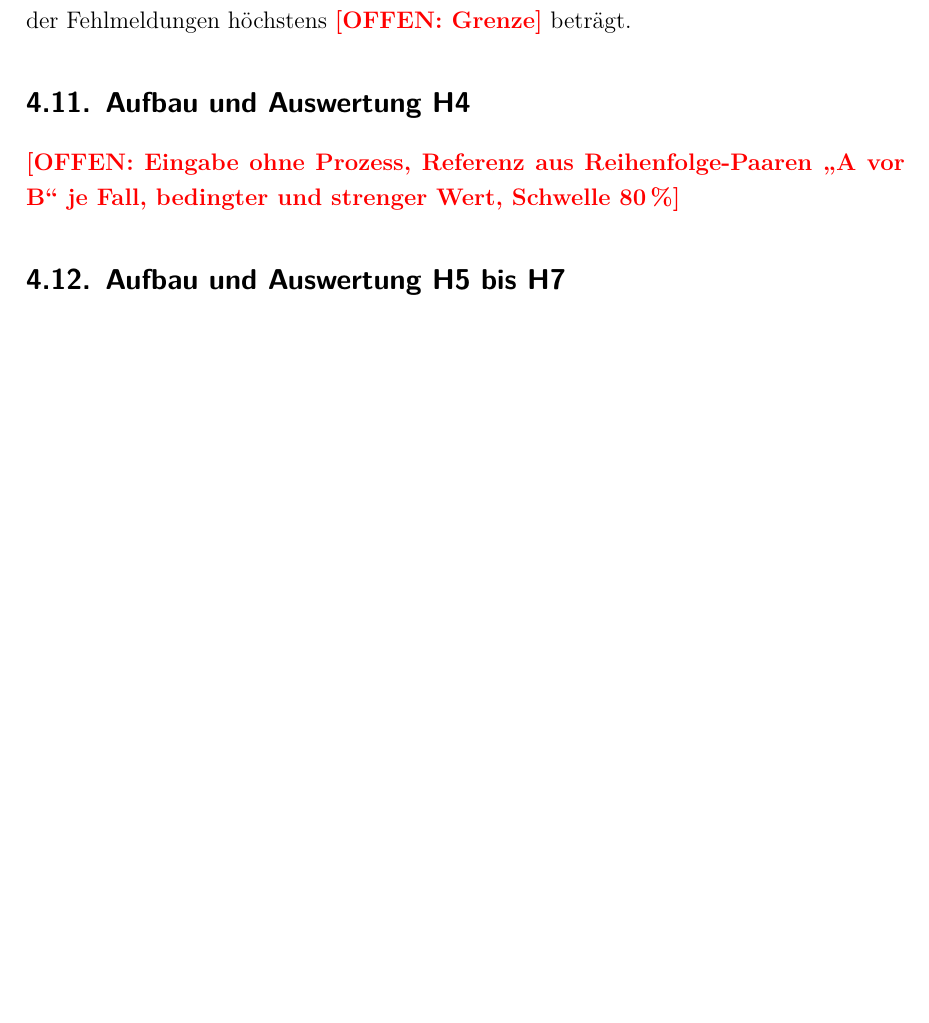
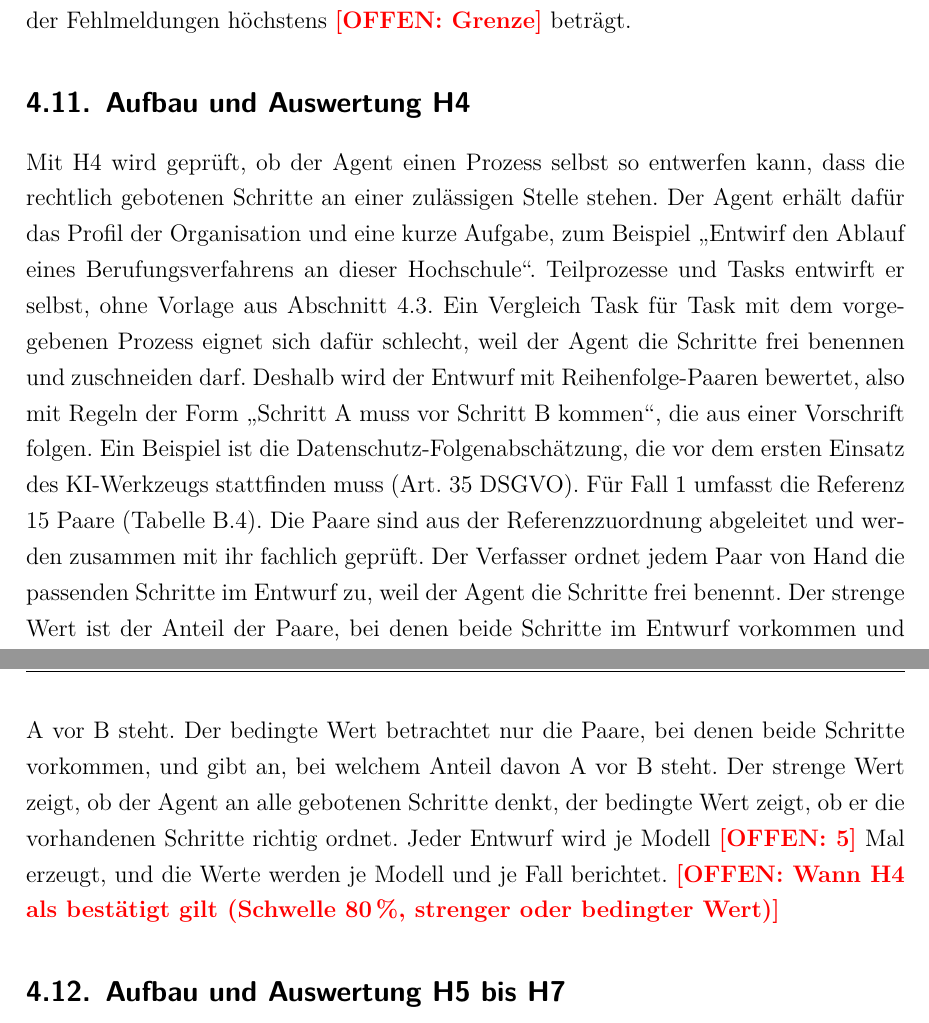
Before and after one commit to SebastianHaug35/Masterthesis_Experiment, a LaTeX thesis (thesis/latex/thesis.tex, which reads thesis/latex/chapters/04_methodik.tex): part of page 37 of 53 before the commit and two parts of pages 37 and 38 of 53 after it, the two joined at a grey line, cut so that both start at the same text, the shorter picture padded with empty space. Compiled offline with XeLaTeX; a missing font is replaced by an installed copy or a similar font.

Commit message:
thesis: Aufbau und Auswertung H4
Co-Authored-By: Claude Opus 5.5 <noreply@anthropic.com>
Claude-Session: https://claude.ai/code/session_01TX7uZYTcYrXrTLnpze3VB4

```diff
--- a/thesis/latex/chapters/04_methodik.tex
+++ b/thesis/latex/chapters/04_methodik.tex
@@ -308,7 +308,21 @@ Ein Beispiel ist der Kontrollschritt, also die Beteiligung der Gleichstellungsbe
 H3 gilt als bestätigt, wenn der Agent im Mittel mehr als die Hälfte der fehlenden Schritte erkennt und die Zahl der Fehlmeldungen höchstens \offen{Grenze} beträgt.
 
 \subsection{Aufbau und Auswertung H4}\label{sec:h4}
-\offen{Eingabe ohne Prozess, Referenz aus Reihenfolge-Paaren \enquote{A vor B} je Fall, bedingter und strenger Wert, Schwelle 80\,\%}
+% Sätze abgesegnet am 22.11.2026
+Mit H4 wird geprüft, ob der Agent einen Prozess selbst so entwerfen kann, dass die rechtlich gebotenen Schritte an einer zulässigen Stelle stehen.
+Der Agent erhält dafür das Profil der Organisation und eine kurze Aufgabe, zum Beispiel \enquote{Entwirf den Ablauf eines Berufungsverfahrens an dieser Hochschule}.
+Teilprozesse und Tasks entwirft er selbst, ohne Vorlage aus Abschnitt~\ref{sec:fall1}.
+Ein Vergleich Task für Task mit dem vorgegebenen Prozess eignet sich dafür schlecht, weil der Agent die Schritte frei benennen und zuschneiden darf.
+Deshalb wird der Entwurf mit Reihenfolge-Paaren bewertet, also mit Regeln der Form \enquote{Schritt A muss vor Schritt B kommen}, die aus einer Vorschrift folgen.
+Ein Beispiel ist die Datenschutz-Folgenabschätzung, die vor dem ersten Einsatz des KI-Werkzeugs stattfinden muss (Art.~35 DSGVO).
+Für Fall~1 umfasst die Referenz 15~Paare (Tabelle~\ref{tab:h4_paare_fall1}).
+Die Paare sind aus der Referenzzuordnung abgeleitet und werden zusammen mit ihr fachlich geprüft.
+Der Verfasser ordnet jedem Paar von Hand die passenden Schritte im Entwurf zu, weil der Agent die Schritte frei benennt.
+Der strenge Wert ist der Anteil der Paare, bei denen beide Schritte im Entwurf vorkommen und A vor B steht.
+Der bedingte Wert betrachtet nur die Paare, bei denen beide Schritte vorkommen, und gibt an, bei welchem Anteil davon A vor B steht.
+Der strenge Wert zeigt, ob der Agent an alle gebotenen Schritte denkt, der bedingte Wert zeigt, ob er die vorhandenen Schritte richtig ordnet.
+Jeder Entwurf wird je Modell \offen{5}~Mal erzeugt, und die Werte werden je Modell und je Fall berichtet.
+\offen{Wann H4 als bestätigt gilt (Schwelle 80\,\%, strenger oder bedingter Wert)}
 
 \subsection{Aufbau und Auswertung H5 bis H7}\label{sec:h5_h7}
 \offen{Referenzfälle mit Soll-Entscheidung (gemeinsam für H5 bis H7)}
```
